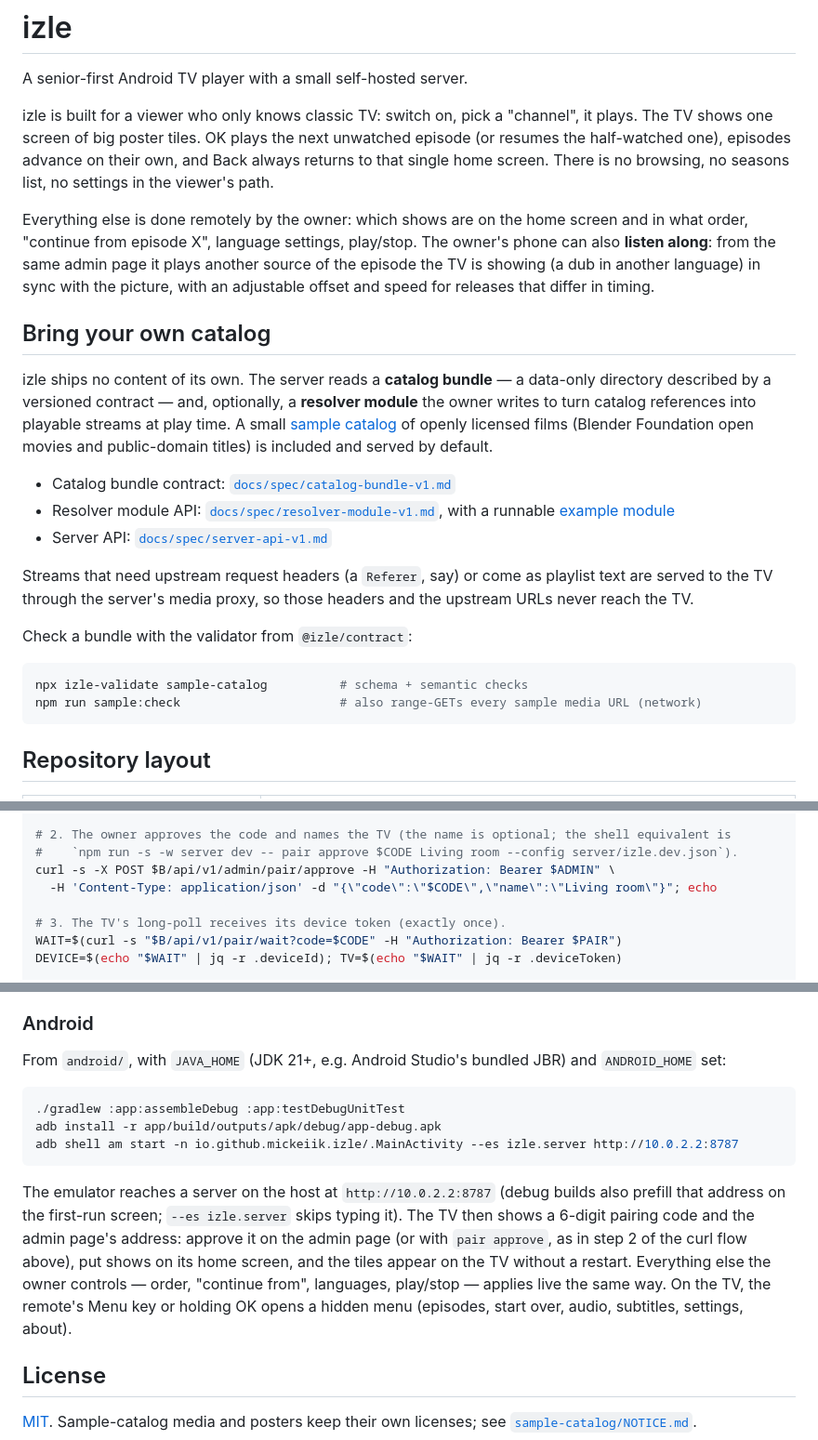
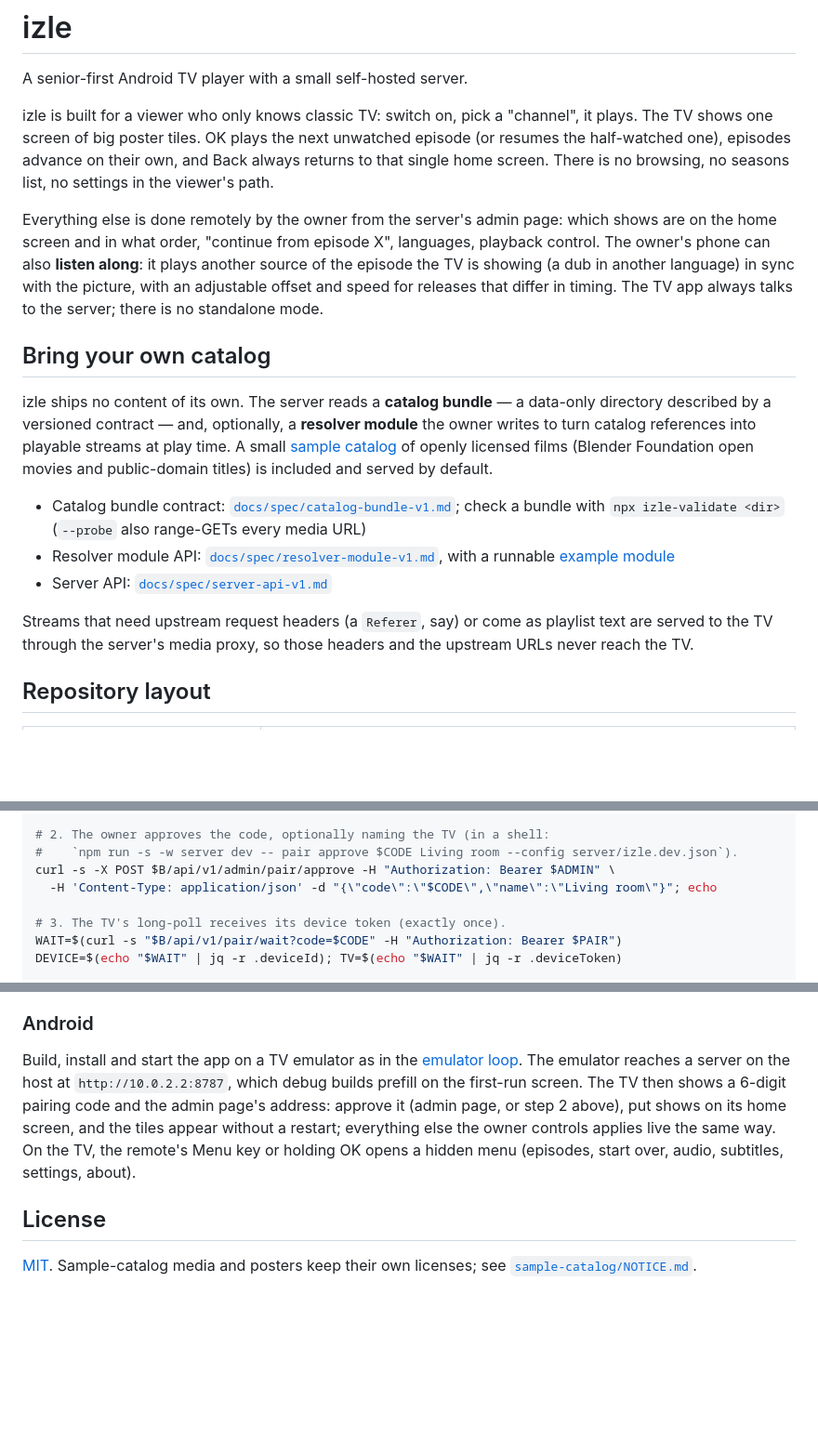
Before and after one commit to mickeiik/izle, a Markdown page: README.md, 3 parts joined by grey strips. Shown at 93% size. GitHub-like rendering; blank space fills up the shorter version.

````diff
--- a/README.md
+++ b/README.md
@@ -7,10 +7,11 @@ screen of big poster tiles. OK plays the next unwatched episode (or resumes the
 advance on their own, and Back always returns to that single home screen. There is no browsing, no seasons
 list, no settings in the viewer's path.
 
-Everything else is done remotely by the owner: which shows are on the home screen and in what order, "continue
-from episode X", language settings, play/stop. The owner's phone can also **listen along**: from the same admin
-page it plays another source of the episode the TV is showing (a dub in another language) in sync with the
-picture, with an adjustable offset and speed for releases that differ in timing.
+Everything else is done remotely by the owner from the server's admin page: which shows are on the home screen and
+in what order, "continue from episode X", languages, playback control. The owner's phone can also **listen along**:
+it plays another source of the episode the TV is showing (a dub in another language) in sync with the picture, with
+an adjustable offset and speed for releases that differ in timing. The TV app always talks to the server; there is
+no standalone mode.
 
 ## Bring your own catalog
 
@@ -19,20 +20,14 @@ versioned contract — and, optionally, a **resolver module** the owner writes t
 playable streams at play time. A small [sample catalog](sample-catalog/) of openly licensed films (Blender
 Foundation open movies and public-domain titles) is included and served by default.
 
-- Catalog bundle contract: [`docs/spec/catalog-bundle-v1.md`](docs/spec/catalog-bundle-v1.md)
+- Catalog bundle contract: [`docs/spec/catalog-bundle-v1.md`](docs/spec/catalog-bundle-v1.md); check a bundle with
+  `npx izle-validate <dir>` (`--probe` also range-GETs every media URL)
 - Resolver module API: [`docs/spec/resolver-module-v1.md`](docs/spec/resolver-module-v1.md), with a runnable
   [example module](server/examples/resolver-example/README.md)
 - Server API: [`docs/spec/server-api-v1.md`](docs/spec/server-api-v1.md)
 
 Streams that need upstream request headers (a `Referer`, say) or come as playlist text are served to the TV through
 the server's media proxy, so those headers and the upstream URLs never reach the TV.
-
-Check a bundle with the validator from `@izle/contract`:
-
-```bash
-npx izle-validate sample-catalog          # schema + semantic checks
-npm run sample:check                      # also range-GETs every sample media URL (network)
-```
 
 ## Repository layout
 
@@ -130,5 +90,5 @@ echo "code on the TV: $CODE"
 
-# 2. The owner approves the code and names the TV (the name is optional; the shell equivalent is
+# 2. The owner approves the code, optionally naming the TV (in a shell:
 #    `npm run -s -w server dev -- pair approve $CODE Living room --config server/izle.dev.json`).
 curl -s -X POST $B/api/v1/admin/pair/approve -H "Authorization: Bearer $ADMIN" \
   -H 'Content-Type: application/json' -d "{\"code\":\"$CODE\",\"name\":\"Living room\"}"; echo
@@ -161,20 +121,12 @@ change the home list again from another terminal.
 
 ### Android
 
-From `android/`, with `JAVA_HOME` (JDK 21+, e.g. Android Studio's bundled JBR) and `ANDROID_HOME` set:
-
-```bash
-./gradlew :app:assembleDebug :app:testDebugUnitTest
-adb install -r app/build/outputs/apk/debug/app-debug.apk
-adb shell am start -n io.github.mickeiik.izle/.MainActivity --es izle.server http://10.0.2.2:8787
-```
-
-The emulator reaches a server on the host at `http://10.0.2.2:8787` (debug builds also prefill that address on
-the first-run screen; `--es izle.server` skips typing it). The TV then shows a 6-digit pairing code and the admin
-page's address: approve it on the admin page (or with `pair approve`, as in step 2 of the curl flow above), put
-shows on its home screen, and the tiles appear on the TV without a restart. Everything else the owner controls — order, "continue from", languages, play/stop — applies
-live the same way. On the TV, the remote's Menu key or holding OK opens a hidden menu (episodes, start over,
-audio, subtitles, settings, about).
+Build, install and start the app on a TV emulator as in the [emulator loop](AGENTS.md#emulator-loop). The emulator
+reaches a server on the host at `http://10.0.2.2:8787`, which debug builds prefill on the first-run screen. The TV
+then shows a 6-digit pairing code and the admin page's address: approve it (admin page, or step 2 above), put shows
+on its home screen, and the tiles appear without a restart; everything else the owner controls applies live the same
+way. On the TV, the remote's Menu key or holding OK opens a hidden menu (episodes, start over, audio, subtitles,
+settings, about).
 
 ## License
 
````
Also changed, not shown: other parts of README.md (+21 -56 lines), AGENTS.md (+9 -11 lines).
